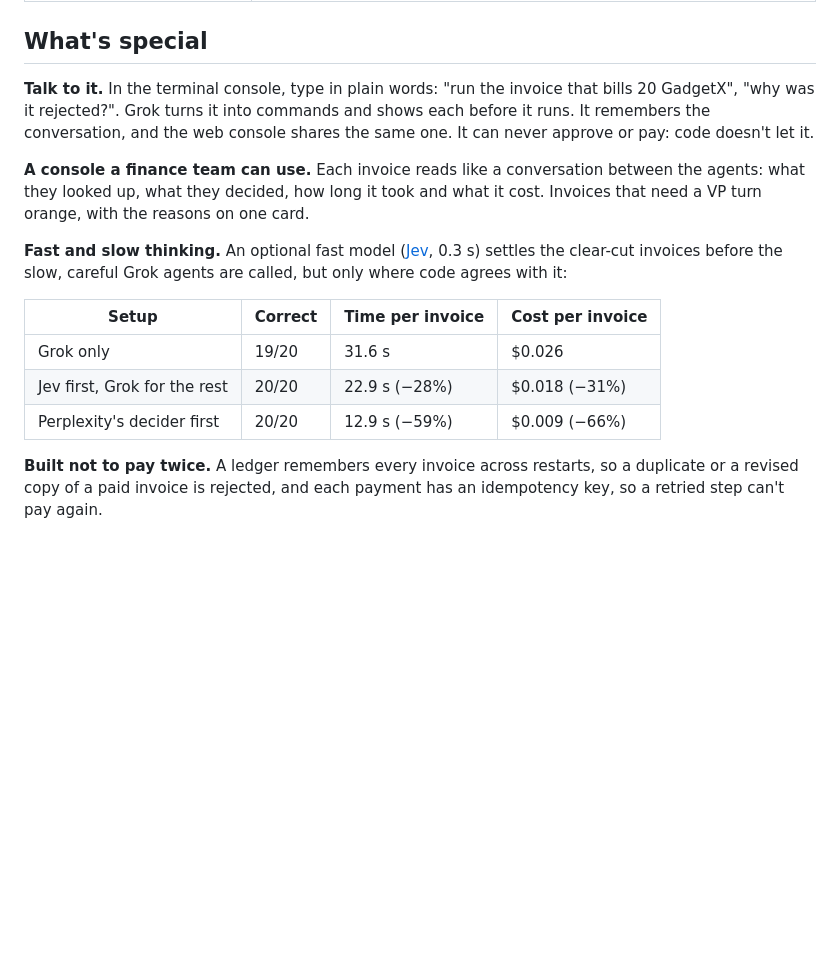
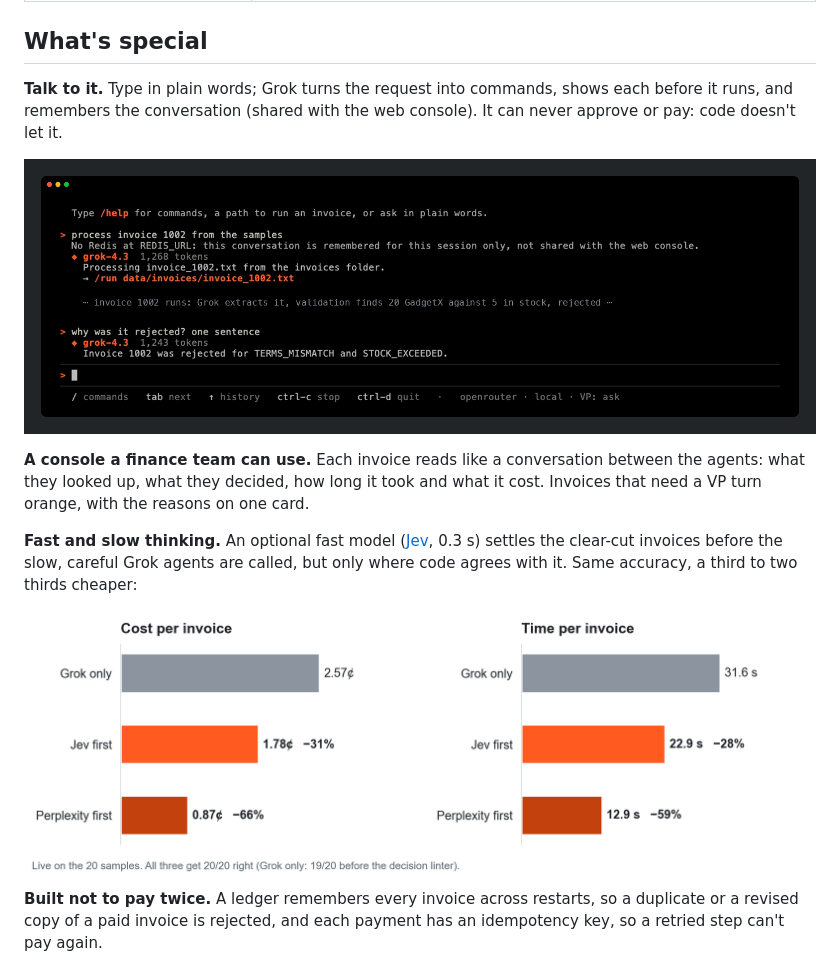
Before and after one commit to yarikama/acme-invoice-agents, a Markdown page: README.md, the part around one of its changes. GitHub-like rendering; pictures changed too: docs/images/fast-and-slow.png (added), docs/images/talk.png (added); blank space fills up the shorter version.

Commit message:
Show the assistant and fast and slow thinking as pictures, drop the video files
The assistant section now shows a live exchange (a request in plain words
turned into a run, then a follow-up answered from memory) instead of
describing one; its old example asked for an invoice by content, which the
assistant can't resolve. The fast and slow table becomes a cost and time
chart. The demo videos live on YouTube, so the MP4 copies go.

```diff
--- a/README.md
+++ b/README.md
@@ -95,17 +95,15 @@ The other samples are handled too: duplicates (1011 as text and PDF), a revision
 
 ## What's special
 
-**Talk to it.** In the terminal console, type in plain words: "run the invoice that bills 20 GadgetX", "why was it rejected?". Grok turns it into commands and shows each before it runs. It remembers the conversation, and the web console shares the same one. It can never approve or pay: code doesn't let it.
+**Talk to it.** Type in plain words; Grok turns the request into commands, shows each before it runs, and remembers the conversation (shared with the web console). It can never approve or pay: code doesn't let it.
+
+![The terminal console: asked in plain words to process invoice 1002, Grok runs it, then explains the rejection](docs/images/talk.png)
 
 **A console a finance team can use.** Each invoice reads like a conversation between the agents: what they looked up, what they decided, how long it took and what it cost. Invoices that need a VP turn orange, with the reasons on one card.
 
-**Fast and slow thinking.** An optional fast model ([Jev](https://openrouter.ai/typesafe/jev-1.14), 0.3 s) settles the clear-cut invoices before the slow, careful Grok agents are called, but only where code agrees with it:
+**Fast and slow thinking.** An optional fast model ([Jev](https://openrouter.ai/typesafe/jev-1.14), 0.3 s) settles the clear-cut invoices before the slow, careful Grok agents are called, but only where code agrees with it. Same accuracy, a third to two thirds cheaper:
 
-| Setup | Correct | Time per invoice | Cost per invoice |
-|---|---|---|---|
-| Grok only | 19/20 | 31.6 s | $0.026 |
-| Jev first, Grok for the rest | 20/20 | 22.9 s (−28%) | $0.018 (−31%) |
-| Perplexity's decider first | 20/20 | 12.9 s (−59%) | $0.009 (−66%) |
+![Cost and time per invoice: Grok only 2.57¢ and 31.6 s; Jev first 1.78¢ and 22.9 s; Perplexity first 0.87¢ and 12.9 s](docs/images/fast-and-slow.png)
 
 **Built not to pay twice.** A ledger remembers every invoice across restarts, so a duplicate or a revised copy of a paid invoice is rejected, and each payment has an idempotency key, so a retried step can't pay again.
 
```
Also changed, not shown: other parts of README.md (+2 -2 lines), 2 other files.
